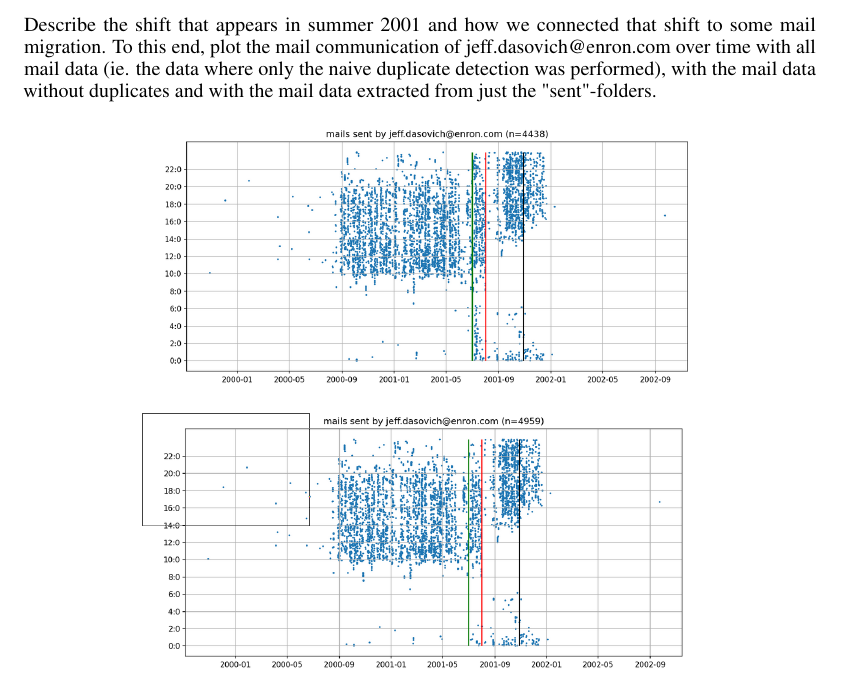
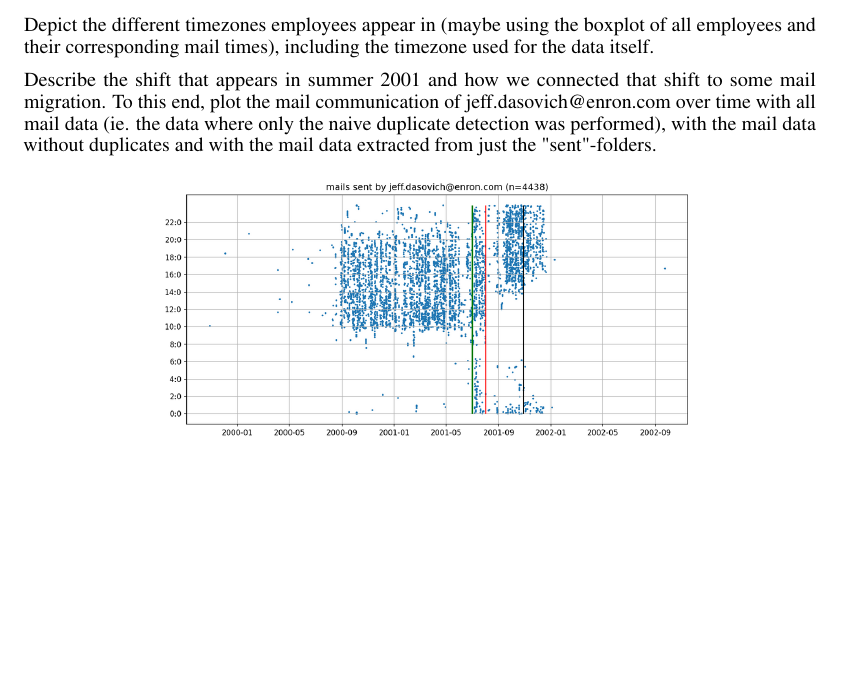
Before and after one commit to gnampfelix/enron-data-literacy, a LaTeX paper (doc/report_heringer_seidel.tex): part of page 2 of 2, cut at the place of the change, the shorter picture padded with empty space. Compiled offline with pdfLaTeX.

Commit message:
Insert sentence on apparent timezone of employees

```diff
--- a/doc/report_heringer_seidel.tex
+++ b/doc/report_heringer_seidel.tex
@@ -77,6 +77,10 @@ how we removed duplicates and show plot of the dates over time.
   \includegraphics[width=0.7\linewidth]{tmp/plot_all_mail.png}
 \end{center}
 
+Depict the different timezones employees appear in (maybe using the boxplot of
+all employees and their corresponding mail times), including the timezone used
+for the data itself.
+
 Describe the shift that appears in summer 2001
 and how we connected that shift to some mail migration. To this end, plot the
 mail communication of jeff.dasovich@enron.com over time with all mail data (ie.
```
